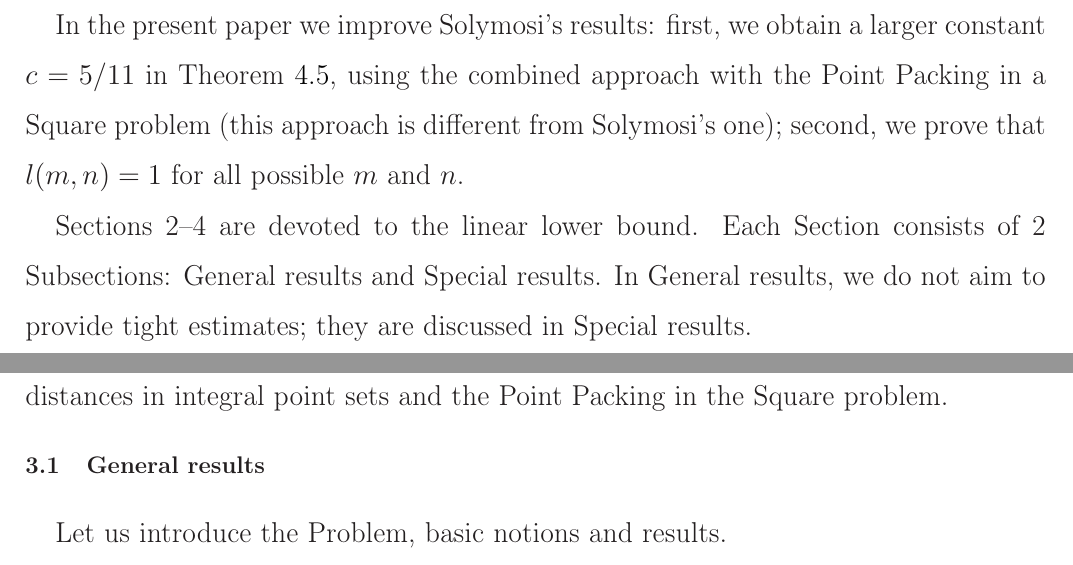
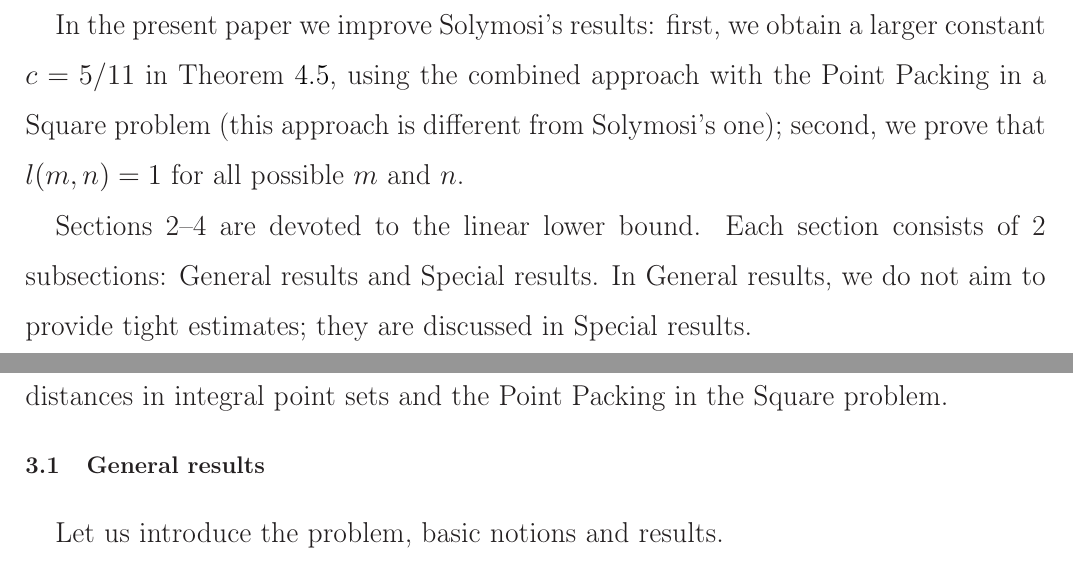
Before and after one commit to nickkolok/sct-statya, a LaTeX document (pps-linear-bound/pps-linear-lower-bound.tex): two parts of pages 2 and 6 of 21, joined at a grey line, cut so that both start at the same text. Compiled offline with LaTeX, dvips and Ghostscript.

Commit message:
[J220] Capitalization issues

```diff
--- a/pps-linear-bound/pps-linear-lower-bound.tex
+++ b/pps-linear-bound/pps-linear-lower-bound.tex
@@ -157,7 +157,7 @@ using the combined approach with the Point Packing in a Square problem
 second, we prove that $l(m,n)=1$ for all possible $m$ and $n$.
 
 Sections 2--4 are devoted to the linear lower bound.
-Each Section consists of 2 Subsections: General results and Special results.
+Each section consists of 2 subsections: General results and Special results.
 In General results, we do not aim to provide tight estimates;
 they are discussed in Special results.
 
@@ -384,7 +384,7 @@ Then we establish a connection between distances in integral point sets and the
 
 \subsection{General results}
 
-Let us introduce the Problem, basic notions and results.
+Let us introduce the problem, basic notions and results.
 
 \begin{problem}[Point Packing in a Square (PPS)~\cite{locatelli2002packing,costa2013valid}]
 	\label{problem:PPS}
```
